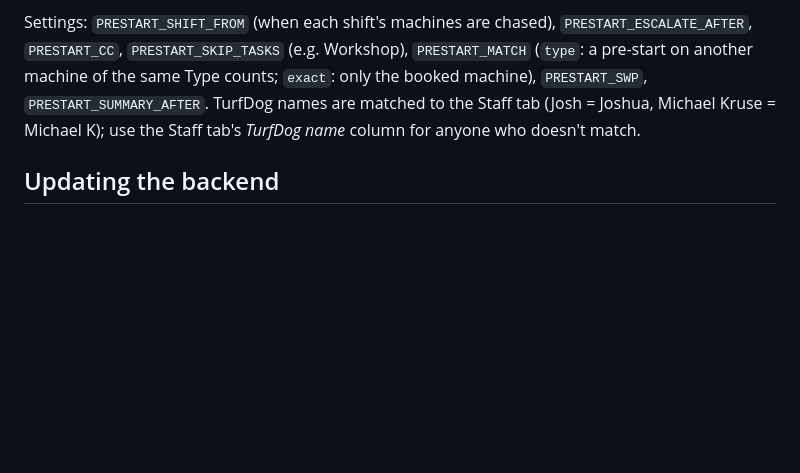
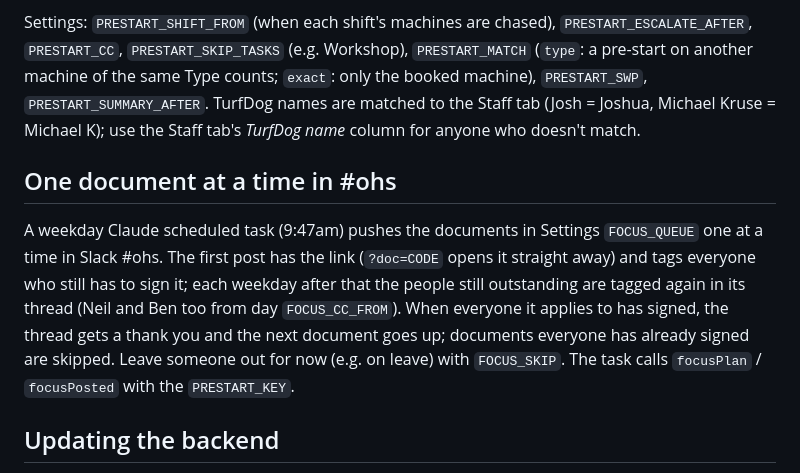
Before and after one commit to andranf/ranfurlie-safety, a Markdown page: README.md, the part around the change. GitHub-like rendering; blank space fills up the shorter version.

Commit message:
README: one document at a time in #ohs
Co-Authored-By: Claude Opus 5.5 <noreply@anthropic.com>
Claude-Session: https://claude.ai/code/session_014ssRLpCM1EaDqhp76HRurc

```diff
--- a/README.md
+++ b/README.md
@@ -48,6 +48,10 @@ and posts both to the web app (`action: prestart`, with the `PRESTART_KEY` from
 
 Settings: `PRESTART_SHIFT_FROM` (when each shift's machines are chased), `PRESTART_ESCALATE_AFTER`, `PRESTART_CC`, `PRESTART_SKIP_TASKS` (e.g. Workshop), `PRESTART_MATCH` (`type`: a pre-start on another machine of the same Type counts; `exact`: only the booked machine), `PRESTART_SWP`, `PRESTART_SUMMARY_AFTER`. TurfDog names are matched to the Staff tab (Josh = Joshua, Michael Kruse = Michael K); use the Staff tab's *TurfDog name* column for anyone who doesn't match.
 
+## One document at a time in #ohs
+
+A weekday Claude scheduled task (9:47am) pushes the documents in Settings `FOCUS_QUEUE` one at a time in Slack #ohs. The first post has the link (`?doc=CODE` opens it straight away) and tags everyone who still has to sign it; each weekday after that the people still outstanding are tagged again in its thread (Neil and Ben too from day `FOCUS_CC_FROM`). When everyone it applies to has signed, the thread gets a thank you and the next document goes up; documents everyone has already signed are skipped. Leave someone out for now (e.g. on leave) with `FOCUS_SKIP`. The task calls `focusPlan` / `focusPosted` with the `PRESTART_KEY`.
+
 ## Updating the backend
 
 Copy `backend/Code.gs` into the sheet's Apps Script editor, save, then **Deploy > Manage deployments > Edit > New version** so the web app URL stays the same.
```
